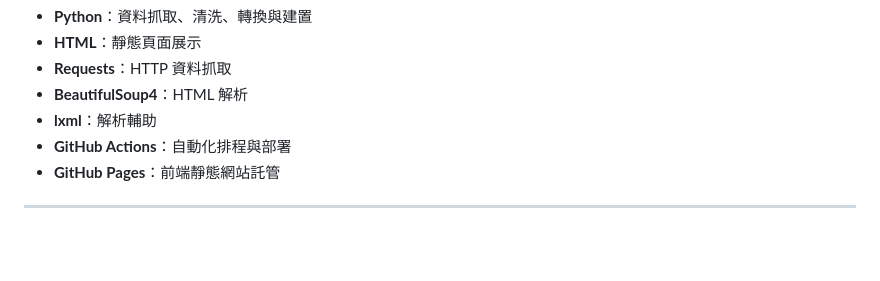
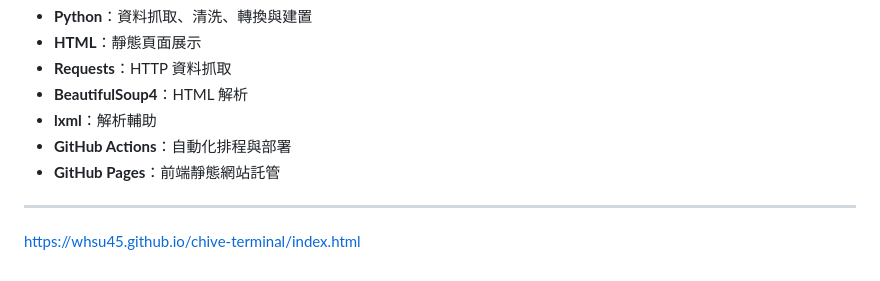
Before and after one commit to whsu45/chive-terminal, a Markdown page: README.md, the part around the change. Drawn GitHub-style; blank space fills up the shorter version.

Commit message:
Add link to chive-terminal index page in README
Added a link to the chive-terminal index page.

```diff
--- a/README.md
+++ b/README.md
@@ -215,3 +215,4 @@ python fetch_and_build.py
 - **GitHub Pages**：前端靜態網站託管
 
 ---
+https://whsu45.github.io/chive-terminal/index.html
```
